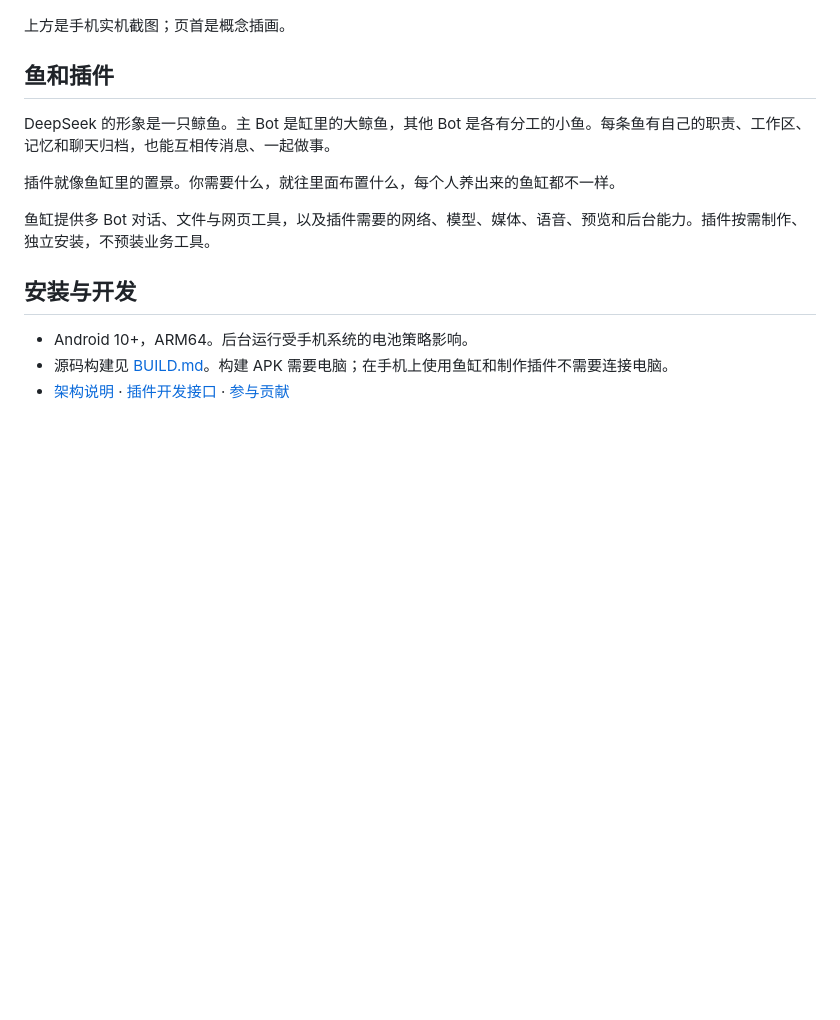
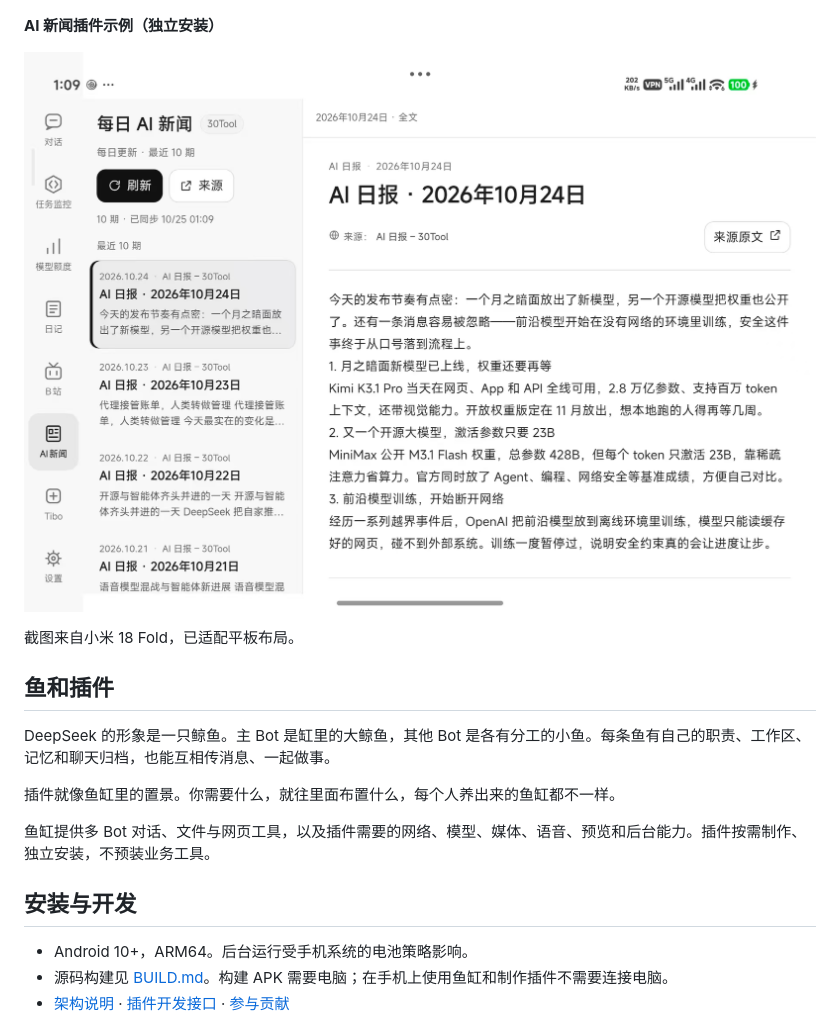
Before and after one commit to carlos999-hqsama/yugang, a Markdown page: README.md, the part around the change. Drawn GitHub-style; pictures changed too: site/images/ai-news-plugin.jpg (added); blank space fills up the shorter version.

Commit message:
Add tablet plugin screenshot and device caption

```diff
--- a/README.md
+++ b/README.md
@@ -35,7 +35,11 @@ flowchart LR
 
 ![鱼缸插件引导界面](site/images/plugin-guide.png)
 
-上方是手机实机截图；页首是概念插画。
+**AI 新闻插件示例（独立安装）**
+
+![鱼缸 AI 新闻插件的平板布局](site/images/ai-news-plugin.jpg)
+
+截图来自小米 18 Fold，已适配平板布局。
 
 ## 鱼和插件
 
```
Also changed, not shown: README.en.md (+5 -1 lines), 2 other files.
